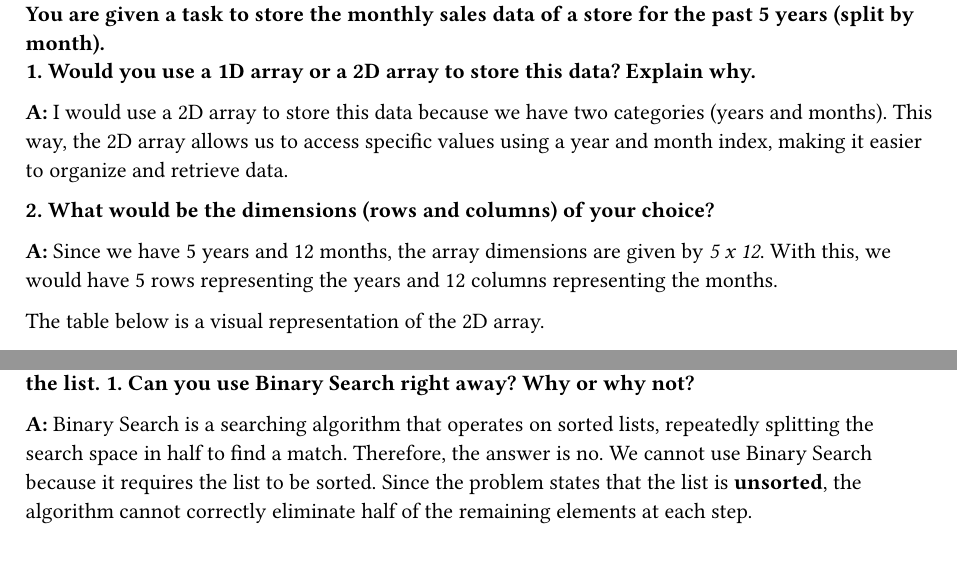
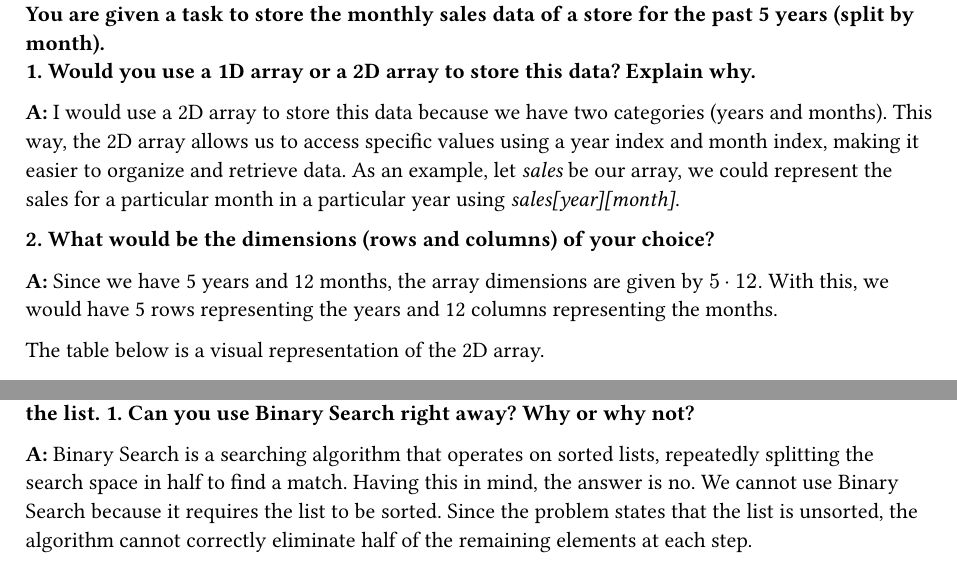
Before and after one commit to hcirne/t4inf1003-theoretische-informatik-2, a Typst document (exercise-4/proposal.typ): two parts of page 1 of 3, joined at a grey line, cut so that both start at the same text. Compiled offline with Typst 0.15.

Commit message:
minor fixes

```diff
--- a/exercise-4/proposal.typ
+++ b/exercise-4/proposal.typ
@@ -12,11 +12,12 @@
 *1. Would you use a 1D array or a 2D array to store this data? Explain why.* \
 
 *A:* I would use a 2D array to store this data because we have two categories (years and months).
-This way, the 2D array allows us to access specific values using a year and month index, making it easier to organize and retrieve data.
+This way, the 2D array allows us to access specific values using a year index and month index, making it easier to organize and retrieve data.
+As an example, let _sales_ be our array, we could represent the sales for a particular month in a particular year using _sales[year][month]_.
 
 *2. What would be the dimensions (rows and columns) of your choice?* \
 
-*A:* Since we have 5 years and 12 months, the array dimensions are given by _5 x 12_.
+*A:* Since we have 5 years and 12 months, the array dimensions are given by $5 dot 12$.
 With this, we would have 5 rows representing the years and 12 columns representing the months.
 
 The table below is a visual representation of the 2D array.
@@ -38,14 +39,16 @@ The table below is a visual representation of the 2D array.
 *1. Can you use Binary Search right away? Why or why not?*
 
 *A:* Binary Search is a searching algorithm that operates on sorted lists, repeatedly splitting the search space in half to find a match.
-Therefore, the answer is no. We cannot use Binary Search because it requires the list to be sorted.
-Since the problem states that the list is *unsorted*, the algorithm cannot correctly eliminate half of the remaining elements at each step.
+Having this in mind, the answer is no. We cannot use Binary Search because it requires the list to be sorted.
+Since the problem states that the list is unsorted, the algorithm cannot correctly eliminate half of the remaining elements at each step.
 
 *2. If you use Linear Search, what is the worst-case scenario for how many numbers you will have to check?*
 
 *A:* Linear Search is a searching algorithm that sequently checks each element of a given list until it finds a match or the whole list has been searched through.
 Knowing this, the worst-case scenario happens when we must examine all 1,000,000 contacts in the list.
 This happens if "John Doe" is the last entry in the list or if "John Doe" is not present in the list at all.
+
+#pagebreak()
 
 === Q3: The Shifting Problem
 
```
